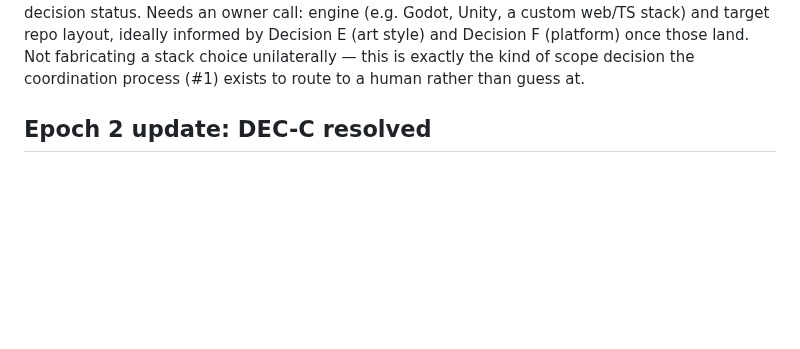
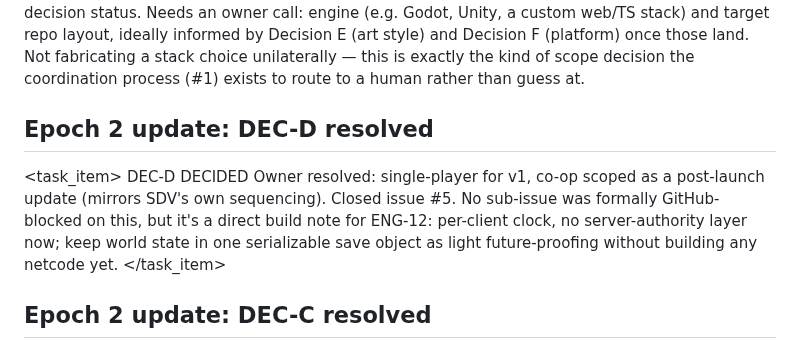
Before and after one commit to GRITui/story-of-country-side, a Markdown page: backlog-inbox.md, the part around the change. GitHub-like rendering; blank space fills up the shorter version.

Commit message:
Resolve DEC-D: single-player v1, co-op post-launch

```diff
--- a/backlog-inbox.md
+++ b/backlog-inbox.md
@@ -93,6 +93,21 @@ same `<id>`.
     of scope decision the coordination process (#1) exists to route to a
     human rather than guess at.
   </researcher_notes>
+</task_item>
+
+## Epoch 2 update: DEC-D resolved
+
+<task_item>
+  <id>DEC-D</id>
+  <status>DECIDED</status>
+  <description>
+    Owner resolved: single-player for v1, co-op scoped as a post-launch
+    update (mirrors SDV's own sequencing). Closed issue #5. No sub-issue
+    was formally GitHub-blocked on this, but it's a direct build note for
+    ENG-12: per-client clock, no server-authority layer now; keep world
+    state in one serializable save object as light future-proofing without
+    building any netcode yet.
+  </description>
 </task_item>
 
 ## Epoch 2 update: DEC-C resolved
```
